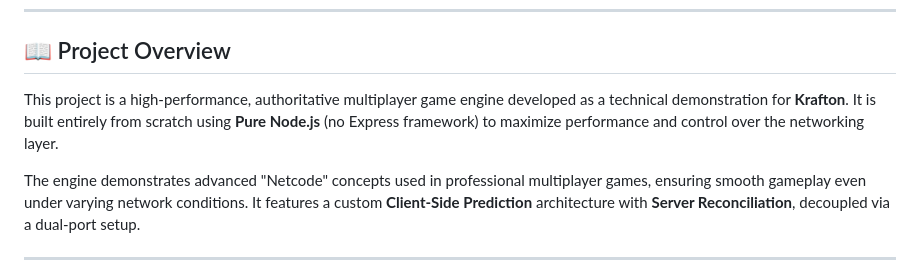
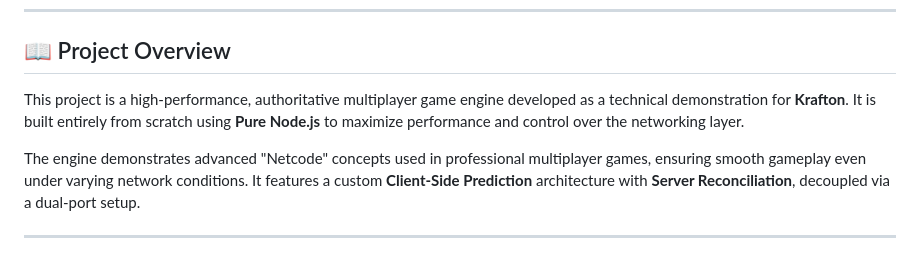
Before and after one commit to dd-002/krafton-gamedev, a Markdown page: README.md, the part around the change. GitHub-like rendering.

Commit message:
Clarify project description in README
Removed unnecessary mention of 'no Express framework' for clarity.

```diff
--- a/README.md
+++ b/README.md
@@ -7,7 +7,7 @@
 
 ## 📖 Project Overview
 
-This project is a high-performance, authoritative multiplayer game engine developed as a technical demonstration for **Krafton**. It is built entirely from scratch using **Pure Node.js** (no Express framework) to maximize performance and control over the networking layer.
+This project is a high-performance, authoritative multiplayer game engine developed as a technical demonstration for **Krafton**. It is built entirely from scratch using **Pure Node.js**  to maximize performance and control over the networking layer.
 
 The engine demonstrates advanced "Netcode" concepts used in professional multiplayer games, ensuring smooth gameplay even under varying network conditions. It features a custom **Client-Side Prediction** architecture with **Server Reconciliation**, decoupled via a dual-port setup.
 
```
